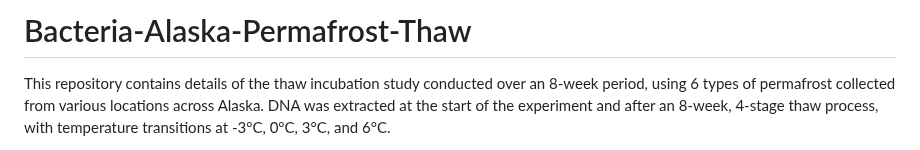
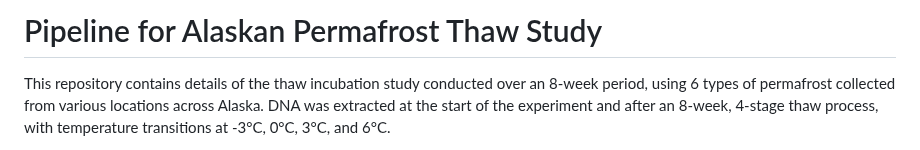
Before and after one commit to thurstonak/Bacteria-Alaska-Permafrost-Thaw, a Markdown page: README.md, the part around the change. Rendered like a GitHub page.

Commit message:
more reader friendly heading

```diff
--- a/README.md
+++ b/README.md
@@ -1,4 +1,4 @@
-# Bacteria-Alaska-Permafrost-Thaw
+# Pipeline for Alaskan Permafrost Thaw Study
 
 This repository contains details of the thaw incubation study conducted over an 8-week period, using 6 types of permafrost collected from various locations across Alaska. DNA was extracted at the start of the experiment and after an 8-week, 4-stage thaw process, with temperature transitions at -3°C, 0°C, 3°C, and 6°C.
 
```
